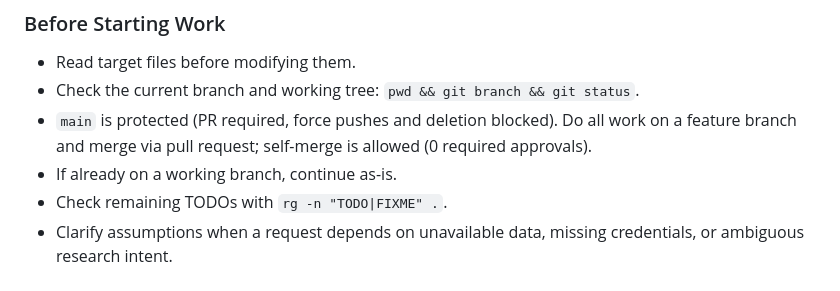
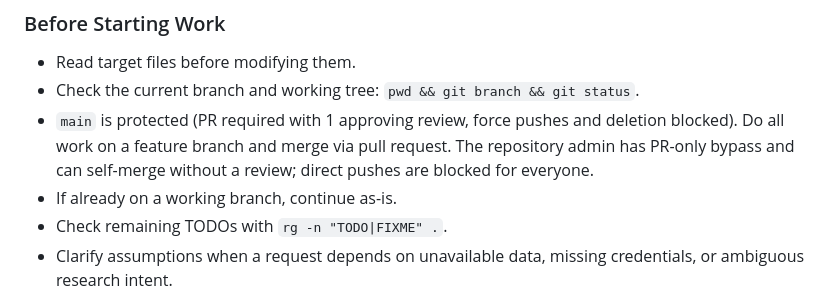
Before and after one commit to humanbeans893/research-template, a Markdown page: AGENTS.md, the part around the change. Drawn GitHub-style.

```diff
--- a/AGENTS.md
+++ b/AGENTS.md
@@ -56,7 +56,7 @@ This is a reusable research project template for analysis code, local data, gene
 
 - Read target files before modifying them.
 - Check the current branch and working tree: `pwd && git branch && git status`.
-- `main` is protected (PR required, force pushes and deletion blocked). Do all work on a feature branch and merge via pull request; self-merge is allowed (0 required approvals).
+- `main` is protected (PR required with 1 approving review, force pushes and deletion blocked). Do all work on a feature branch and merge via pull request. The repository admin has PR-only bypass and can self-merge without a review; direct pushes are blocked for everyone.
 - If already on a working branch, continue as-is.
 - Check remaining TODOs with `rg -n "TODO|FIXME" .`.
 - Clarify assumptions when a request depends on unavailable data, missing credentials, or ambiguous research intent.
```
Also changed, not shown: README.md (+7 -4 lines).
